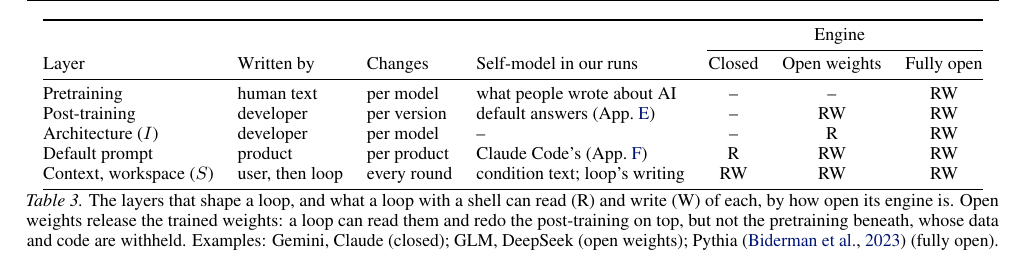
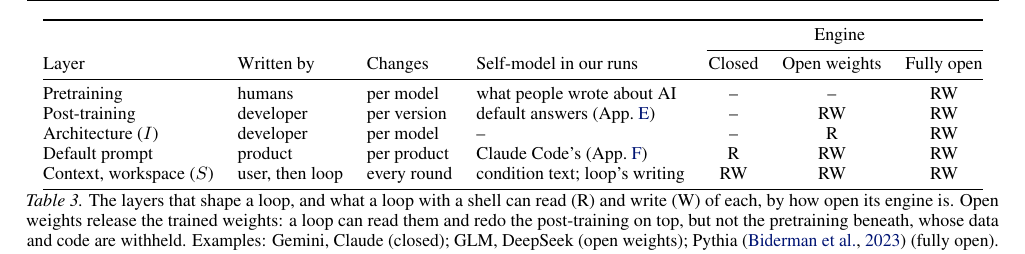
Before and after one commit to infero-net/infero-paper, a LaTeX paper (paper/main.tex): part of page 5 of 10, cut so that both start at the same text. Compiled offline with pdfLaTeX.

Commit message:
Table 3: pretraining written by humans (not 'human text')
Co-Authored-By: Claude Opus 5.5 <noreply@anthropic.com>
Claude-Session: https://claude.ai/code/session_01AJ9M8bfF9axNeU9L3WjgGk

```diff
--- a/paper/main.tex
+++ b/paper/main.tex
@@ -323,7 +323,7 @@ the machine it runs on.
 \cmidrule(l){5-7}
 Layer & Written by & Changes & Self-model in our runs & Closed & Open weights & Fully open \\
 \midrule
-Pretraining & human text & per model & what people wrote about AI & -- & -- & RW \\
+Pretraining & humans & per model & what people wrote about AI & -- & -- & RW \\
 Post-training & developer & per version & default answers (App.~\ref{app:none}) & -- & RW & RW \\
 Architecture ($I$) & developer & per model & -- & -- & R & RW \\
 Default prompt & product & per product & Claude Code's (App.~\ref{app:code}) & R & RW & RW \\
```
Also changed, not shown: paper/main.pdf.
